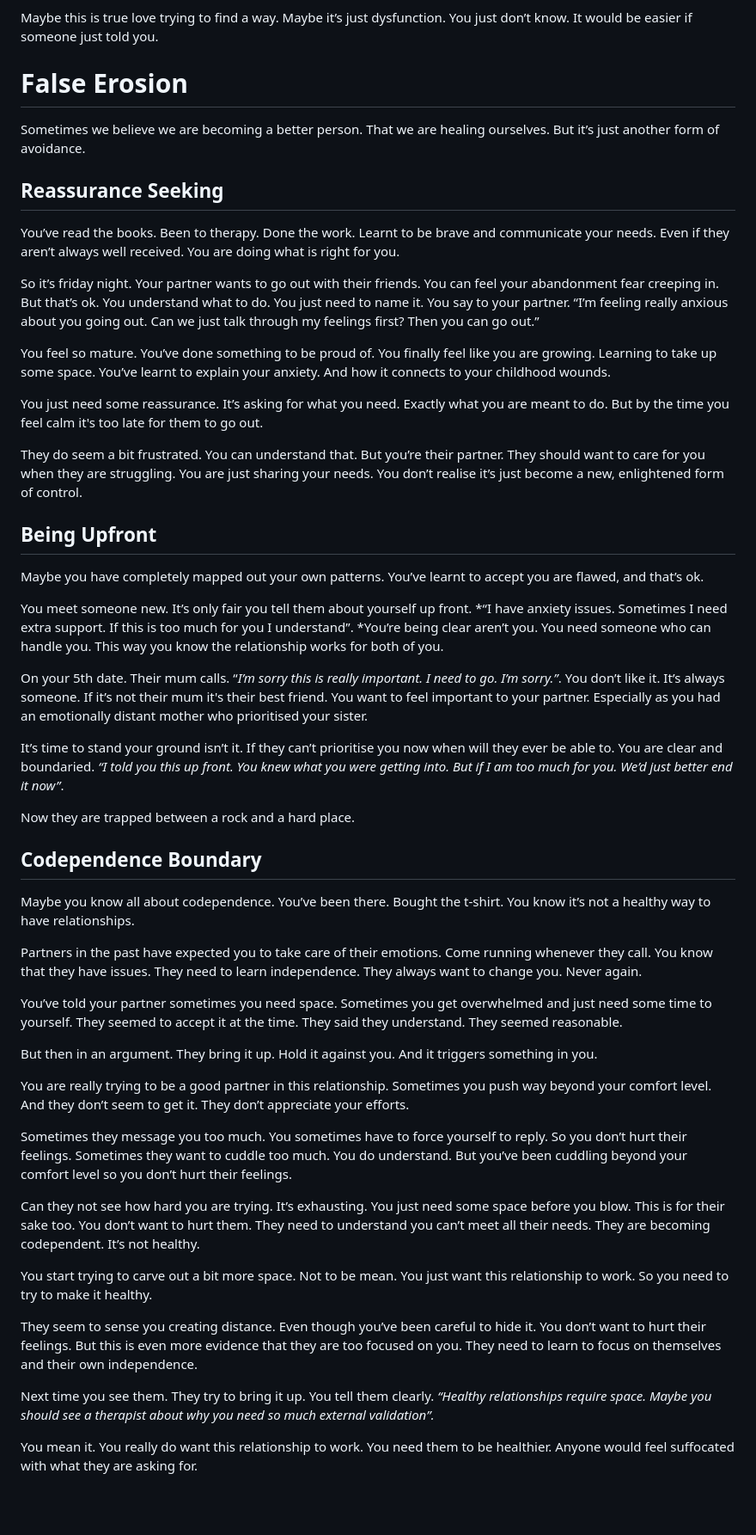
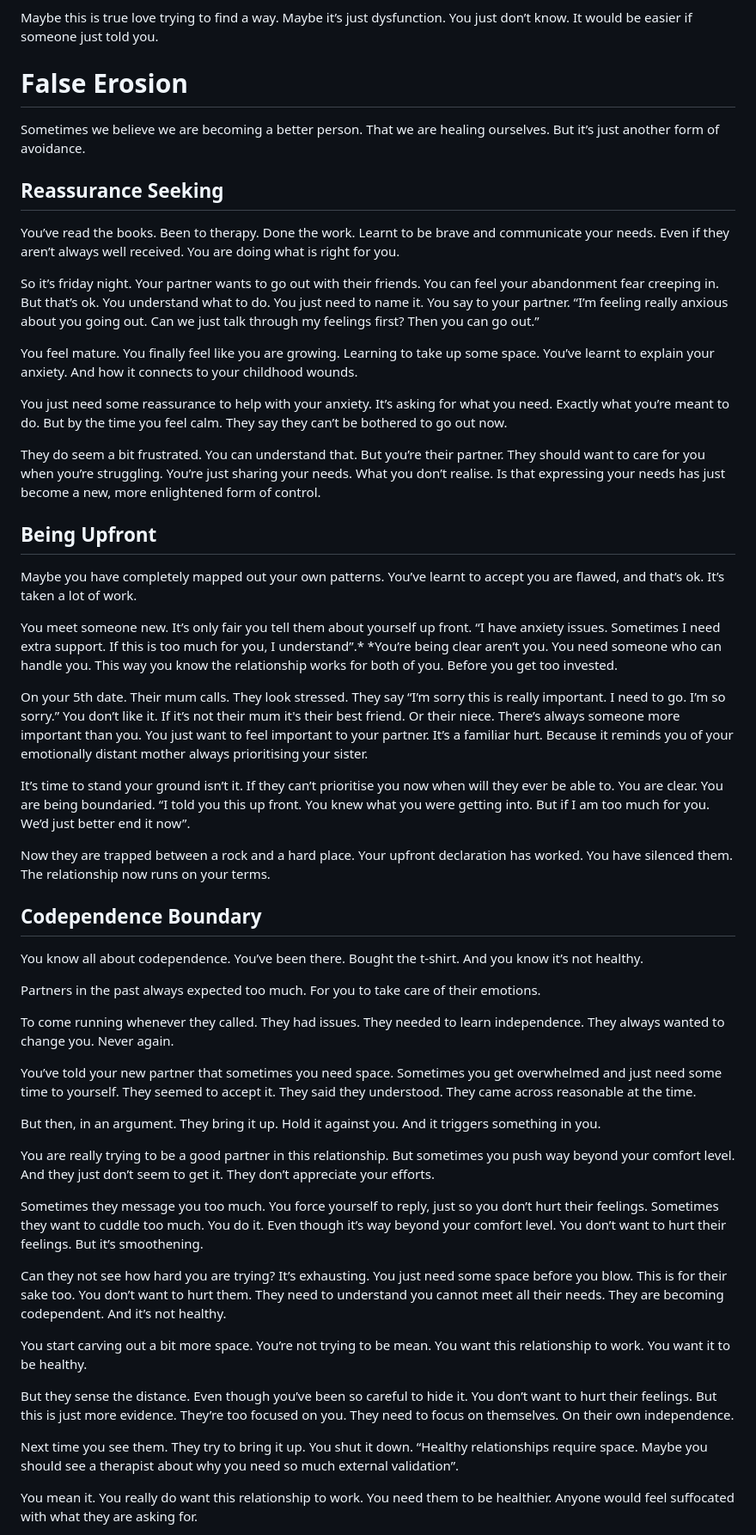
Before and after one commit to Nichola-Roberts/Website, a Markdown page: content.md, the part around one of its changes. Shown at 86% size. Rendered like a GitHub page; blank space fills up the shorter version.

```diff
--- a/content.md
+++ b/content.md
@@ -590,59 +512,53 @@ Over time you build more and more paths through the multiple breakups. Maybe you
 
 Maybe this is true love trying to find a way. Maybe it’s just dysfunction. You just don’t know. It would be easier if someone just told you.
 
-
 # False Erosion
-
 Sometimes we believe we are becoming a better person. That we are healing ourselves. But it’s just another form of avoidance.
 
-
 ## Reassurance Seeking
-
 You’ve read the books. Been to therapy. Done the work. Learnt to be brave and communicate your needs. Even if they aren’t always well received. You are doing what is right for you.
 
 So it’s friday night. Your partner wants to go out with their friends. You can feel your abandonment fear creeping in. But that’s ok. You understand what to do. You just need to name it. You say to your partner. “I’m feeling really anxious about you going out. Can we just talk through my feelings first? Then you can go out.”
 
-You feel so mature. You’ve done something to be proud of. You finally feel like you are growing. Learning to take up some space. You’ve learnt to explain your anxiety. And how it connects to your childhood wounds.
+You feel mature. You finally feel like you are growing. Learning to take up some space. You’ve learnt to explain your anxiety. And how it connects to your childhood wounds.
 
-You just need some reassurance. It’s asking for what you need. Exactly what you are meant to do. But by the time you feel calm it's too late for them to go out.
+You just need some reassurance to help with your anxiety. It’s asking for what you need. Exactly what you’re meant to do. But by the time you feel calm. They say they can’t be bothered to go out now.
 
-They do seem a bit frustrated. You can understand that. But you’re their partner. They should want to care for you when they are struggling. You are just sharing your needs. You don’t realise it’s just become a new, enlightened form of control.
-
+They do seem a bit frustrated. You can understand that. But you’re their partner. They should want to care for you when you’re struggling. You’re just sharing your needs. What you don’t realise. Is that expressing your needs has just become a new, more enlightened form of control.
 
 ## Being Upfront
+Maybe you have completely mapped out your own patterns. You’ve learnt to accept you are flawed, and that’s ok. It’s taken a lot of work.
 
-Maybe you have completely mapped out your own patterns. You’ve learnt to accept you are flawed, and that’s ok.
+You meet someone new. It’s only fair you tell them about yourself up front. “I have anxiety issues. Sometimes I need extra support. If this is too much for you, I understand”.* *You’re being clear aren’t you. You need someone who can handle you. This way you know the relationship works for both of you. Before you get too invested.
 
-You meet someone new. It’s only fair you tell them about yourself up front. *“I have anxiety issues. Sometimes I need extra support. If this is too much for you I understand”. *You’re being clear aren’t you. You need someone who can handle you. This way you know the relationship works for both of you.
+On your 5th date. Their mum calls. They look stressed. They say “I’m sorry this is really important. I need to go. I’m so sorry.” You don’t like it. If it’s not their mum it's their best friend. Or their niece. There’s always someone more important than you. You just want to feel important to your partner. It’s a familiar hurt. Because it reminds you of your emotionally distant mother always prioritising your sister.
 
-On your 5th date. Their mum calls. “*I’m sorry this is really important. I need to go. I’m sorry.”*. You don’t like it. It’s always someone. If it’s not their mum it's their best friend. You want to feel important to your partner. Especially as you had an emotionally distant mother who prioritised your sister.
+It’s time to stand your ground isn’t it. If they can’t prioritise you now when will they ever be able to. You are clear. You are being boundaried. “I told you this up front. You knew what you were getting into. But if I am too much for you. We’d just better end it now”.
 
-It’s time to stand your ground isn’t it. If they can’t prioritise you now when will they ever be able to. You are clear and boundaried. *“I told you this up front. You knew what you were getting into. But if I am too much for you. We’d just better end it now”*.
-
-Now they are trapped between a rock and a hard place.
-
+Now they are trapped between a rock and a hard place. Your upfront declaration has worked. You have silenced them. The relationship now runs on your terms.
 
 ## Codependence Boundary
+You know all about codependence. You’ve been there. Bought the t-shirt. And you know it’s not healthy.
 
-Maybe you know all about codependence. You’ve been there. Bought the t-shirt. You know it’s not a healthy way to have relationships.
+Partners in the past always expected too much. For you to take care of their emotions.
 
-Partners in the past have expected you to take care of their emotions. Come running whenever they call. You know that they have issues. They need to learn independence. They always want to change you. Never again.
+To come running whenever they called. They had issues. They needed to learn independence. They always wanted to change you. Never again.
 
-You’ve told your partner sometimes you need space. Sometimes you get overwhelmed and just need some time to yourself. They seemed to accept it at the time. They said they understand. They seemed reasonable.
+You’ve told your new partner that sometimes you need space. Sometimes you get overwhelmed and just need some time to yourself. They seemed to accept it. They said they understood. They came across reasonable at the time.
 
-But then in an argument. They bring it up. Hold it against you. And it triggers something in you.
+But then, in an argument. They bring it up. Hold it against you. And it triggers something in you.
 
-You are really trying to be a good partner in this relationship. Sometimes you push way beyond your comfort level. And they don’t seem to get it. They don’t appreciate your efforts.
+You are really trying to be a good partner in this relationship. But sometimes you push way beyond your comfort level. And they just don’t seem to get it. They don’t appreciate your efforts.
 
-Sometimes they message you too much. You sometimes have to force yourself to reply. So you don’t hurt their feelings. Sometimes they want to cuddle too much. You do understand. But you’ve been cuddling beyond your comfort level so you don’t hurt their feelings.
+Sometimes they message you too much. You force yourself to reply, just so you don’t hurt their feelings. Sometimes they want to cuddle too much. You do it. Even though it’s way beyond your comfort level. You don’t want to hurt their feelings. But it’s smoothening.
 
-Can they not see how hard you are trying. It’s exhausting. You just need some space before you blow. This is for their sake too. You don’t want to hurt them. They need to understand you can’t meet all their needs. They are becoming codependent. It’s not healthy.
+Can they not see how hard you are trying? It’s exhausting. You just need some space before you blow. This is for their sake too. You don’t want to hurt them. They need to understand you cannot meet all their needs. They are becoming codependent. And it’s not healthy.
 
-You start trying to carve out a bit more space. Not to be mean. You just want this relationship to work. So you need to try to make it healthy.
+You start carving out a bit more space. You’re not trying to be mean. You want this relationship to work. You want it to be healthy.
 
-They seem to sense you creating distance. Even though you’ve been careful to hide it. You don’t want to hurt their feelings. But this is even more evidence that they are too focused on you. They need to learn to focus on themselves and their own independence.
+But they sense the distance. Even though you’ve been so careful to hide it. You don’t want to hurt their feelings. But this is just more evidence. They’re too focused on you. They need to focus on themselves. On their own independence.
 
-Next time you see them. They try to bring it up. You tell them clearly.  *“Healthy relationships require space. Maybe you should see a therapist about why you need so much external validation”.*
+Next time you see them. They try to bring it up. You shut it down. “Healthy relationships require space. Maybe you should see a therapist about why you need so much external validation”.
 
 You mean it. You really do want this relationship to work. You need them to be healthier. Anyone would feel suffocated with what they are asking for.
 
```
Also changed, not shown: other parts of content.md (+55 -145 lines).
